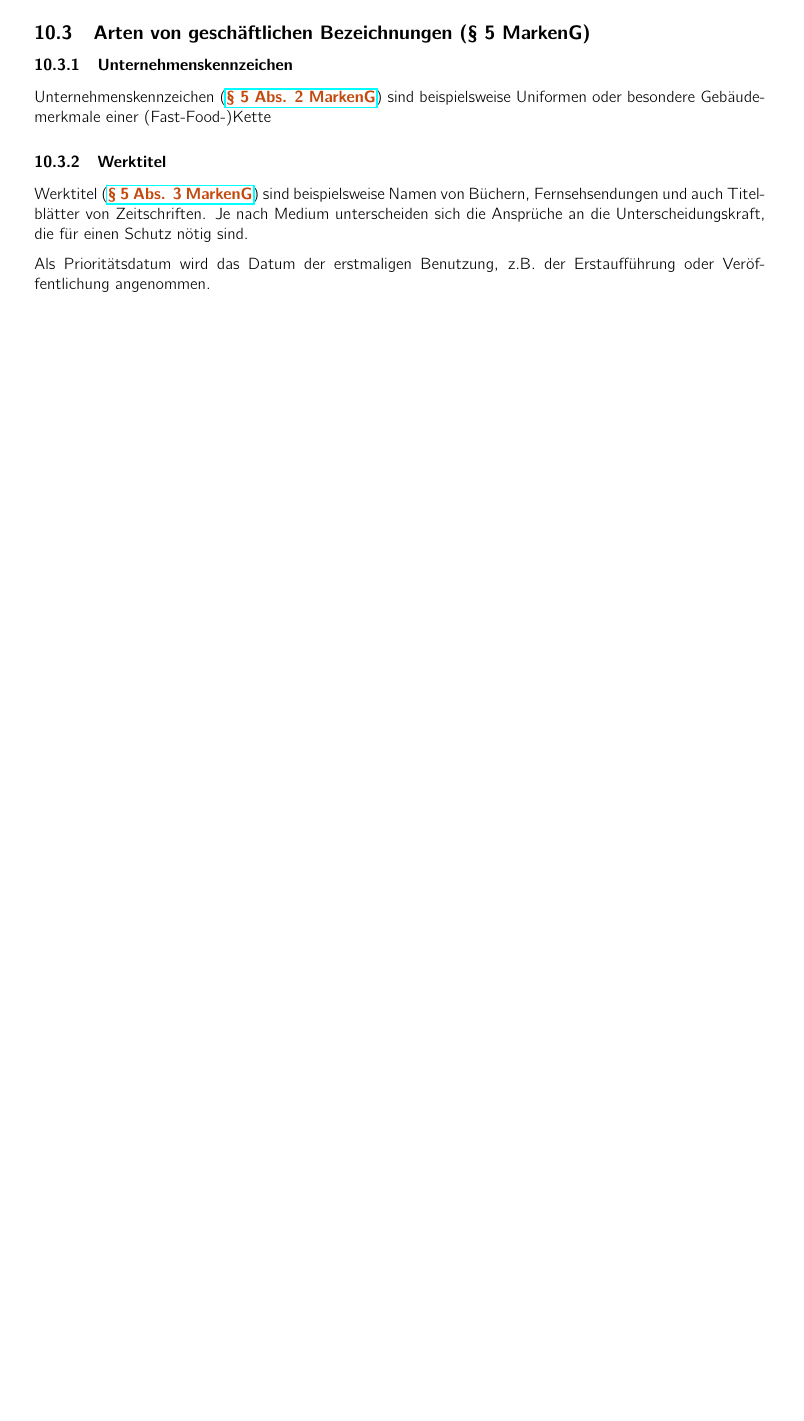
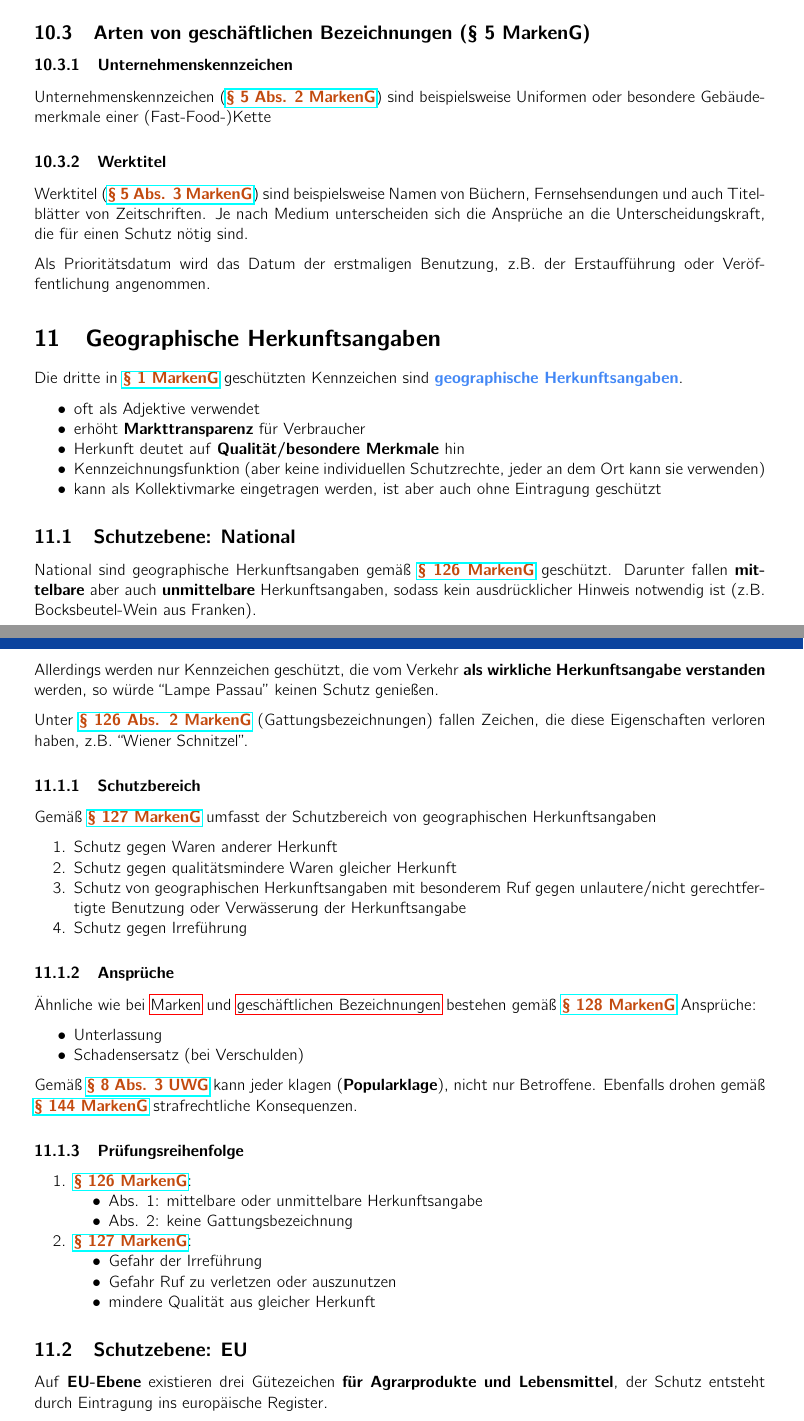
Before and after one commit to nilslambertz/kit-zusammenfassungen, a LaTeX document (Markenrecht.tex): part of page 13 of 13 before the commit and two parts of pages 13 and 14 of 15 after it, the two joined at a grey line, cut so that both start at the same text, the shorter picture padded with empty space. Compiled offline with pdfLaTeX.

Commit message:
add sections for Markenrecht-summary, add style to table-headers

```diff
--- a/Markenrecht.tex
+++ b/Markenrecht.tex
@@ -8,8 +8,6 @@
 
 \definecolor{greenColor}{RGB}{15, 122, 25}
 \newcommand{\green}[1]{\textcolor{greenColor}{#1}}
-\definecolor{redColor}{RGB}{209, 8, 15}
-\newcommand{\red}[1]{\textcolor{redColor}{#1}}
 
 \definecolor{highlightColor}{RGB}{66, 135, 245}
 \newcommand{\highlight}[1]{\textcolor{highlightColor}{\textbf{#1}}}
@@ -17,6 +15,7 @@
 \newcommand{\markenG}[2][]{\textbf{\textcolor{markenGesetzLink}{\href{https://www.gesetze-im-internet.de/markeng/__#2.html}{§ #2 \ifthenelse{\equal{#1}{}}{}{#1 }MarkenG}}}}
 \newcommand{\markenGG}[2][]{\textbf{\textcolor{markenGesetzLink}{\href{https://www.gesetze-im-internet.de/markeng/__#2.html}{§§ #1 MarkenG}}}}
 \newcommand{\bgb}[2][]{\textbf{\textcolor{markenGesetzLink}{\href{https://www.gesetze-im-internet.de/bgb/__#2.html}{§ #2 \ifthenelse{\equal{#1}{}}{}{#1 }BGB}}}}
+\newcommand{\uwg}[2][]{\textbf{\textcolor{markenGesetzLink}{\href{https://www.gesetze-im-internet.de/uwg_2004/__#2.html}{§ #2 \ifthenelse{\equal{#1}{}}{}{#1 }UWG}}}}
 
 \def\contentsname{\empty}
 
@@ -491,3 +490,54 @@ Unternehmenskennzeichen (\markenG[Abs. 2]{5}) sind beispielsweise Uniformen oder
 Werktitel (\markenG[Abs. 3]{5}) sind beispielsweise Namen von Büchern, Fernsehsendungen und auch Titelblätter von Zeitschriften. Je nach Medium unterscheiden sich die Ansprüche an die Unterscheidungskraft, die für einen Schutz nötig sind.\par
 Als Prioritätsdatum wird das Datum der erstmaligen Benutzung, z.B. der Erstaufführung oder Veröffentlichung angenommen.
 
+\section{Geographische Herkunftsangaben}
+Die dritte in \markenG{1} geschützten Kennzeichen sind \highlight{geographische Herkunftsangaben}.
+\begin{itemize}
+  \item{oft als Adjektive verwendet}
+  \item{erhöht \textbf{Markttransparenz} für Verbraucher}
+  \item{Herkunft deutet auf \textbf{Qualität/besondere Merkmale} hin}
+  \item{Kennzeichnungsfunktion (aber keine individuellen Schutzrechte, jeder an dem Ort kann sie verwenden)}
+  \item{kann als Kollektivmarke eingetragen werden, ist aber auch ohne Eintragung geschützt}
+\end{itemize}
+
+\subsection{Schutzebene: National}
+National sind geographische Herkunftsangaben gemäß \markenG{126} geschützt. Darunter fallen \textbf{mittelbare} aber auch \textbf{unmittelbare} Herkunftsangaben, sodass kein ausdrücklicher Hinweis notwendig ist (z.B. Bocksbeutel-Wein aus Franken).\par
+Allerdings werden nur Kennzeichen geschützt, die vom Verkehr \textbf{als wirkliche Herkunftsangabe verstanden} werden, so würde ``Lampe Passau'' keinen Schutz genießen.\par
+Unter \markenG[Abs. 2]{126} (Gattungsbezeichnungen) fallen Zeichen, die diese Eigenschaften verloren haben, z.B. ``Wiener Schnitzel''.
+
+\subsubsection{Schutzbereich}
+Gemäß \markenG{127} umfasst der Schutzbereich von geographischen Herkunftsangaben
+\begin{enumerate}
+  \item{Schutz gegen Waren anderer Herkunft}
+  \item{Schutz gegen qualitätsmindere Waren gleicher Herkunft}
+  \item{Schutz von geographischen Herkunftsangaben mit besonderem Ruf gegen unlautere/nicht gerechtfertigte Benutzung oder Verwässerung der Herkunftsangabe}
+  \item{Schutz gegen Irreführung}
+\end{enumerate}
+
+\subsubsection{Ansprüche}
+Ähnliche wie bei \hyperref[sec:MarkenAnsprueche]{Marken} und \hyperref[sec:GeschaeftlicheBezeichnungenAnsprueche]{geschäftlichen Bezeichnungen} bestehen gemäß \markenG{128} Ansprüche:
+\begin{itemize}
+  \item{Unterlassung}
+  \item{Schadensersatz (bei Verschulden)}
+\end{itemize}
+Gemäß \uwg[Abs. 3]{8} kann jeder klagen (\textbf{Popularklage}), nicht nur Betroffene. Ebenfalls drohen gemäß \markenG{144} strafrechtliche Konsequenzen.
+
+\subsubsection{Prüfungsreihenfolge}
+\begin{enumerate}
+  \item{\markenG{126}:
+              \begin{itemize}
+                \item{Abs. 1: mittelbare oder unmittelbare Herkunftsangabe}
+                \item{Abs. 2: keine Gattungsbezeichnung}
+              \end{itemize}
+        }
+  \item{\markenG{127}:
+              \begin{itemize}
+                \item{Gefahr der Irreführung}
+                \item{Gefahr Ruf zu verletzen oder auszunutzen}
+                \item{mindere Qualität aus gleicher Herkunft}
+              \end{itemize}
+        }
+\end{enumerate}
+
+\subsection{Schutzebene: EU}
+Auf \textbf{EU-Ebene} existieren drei Gütezeichen \textbf{für Agrarprodukte und Lebensmittel}, der Schutz entsteht durch Eintragung ins europäische Register.
@@ -494,2 +560,6 @@ Als Prioritätsdatum wird das Datum der erstmaligen Benutzung, z.B. der Erstauff
+  \item{\textbf{traditionelles Rezept/Herstellungsweise}}
+\end{itemize}
+
+\subsection{Schutzebene: International}
 
 \end{document}
```
Also changed, not shown: Markenrecht.tex (26 more changed lines).
